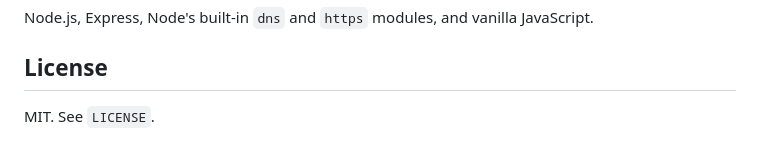
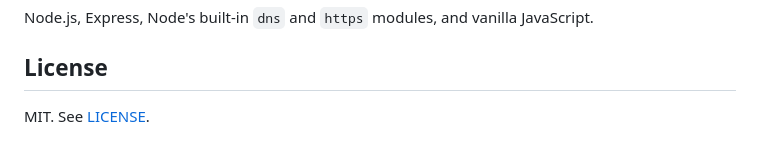
Before and after one commit to jasonscottcarter/Email-Domain-Inspector, a Markdown page: README.md, the part around the change. Rendered like a GitHub page.

Commit message:
Link LICENSE from README

```diff
--- a/README.md
+++ b/README.md
@@ -102,4 +102,4 @@ Node.js, Express, Node's built-in `dns` and `https` modules, and vanilla JavaScr
 
 ## License
 
-MIT. See `LICENSE`.
+MIT. See [LICENSE](LICENSE).
```
